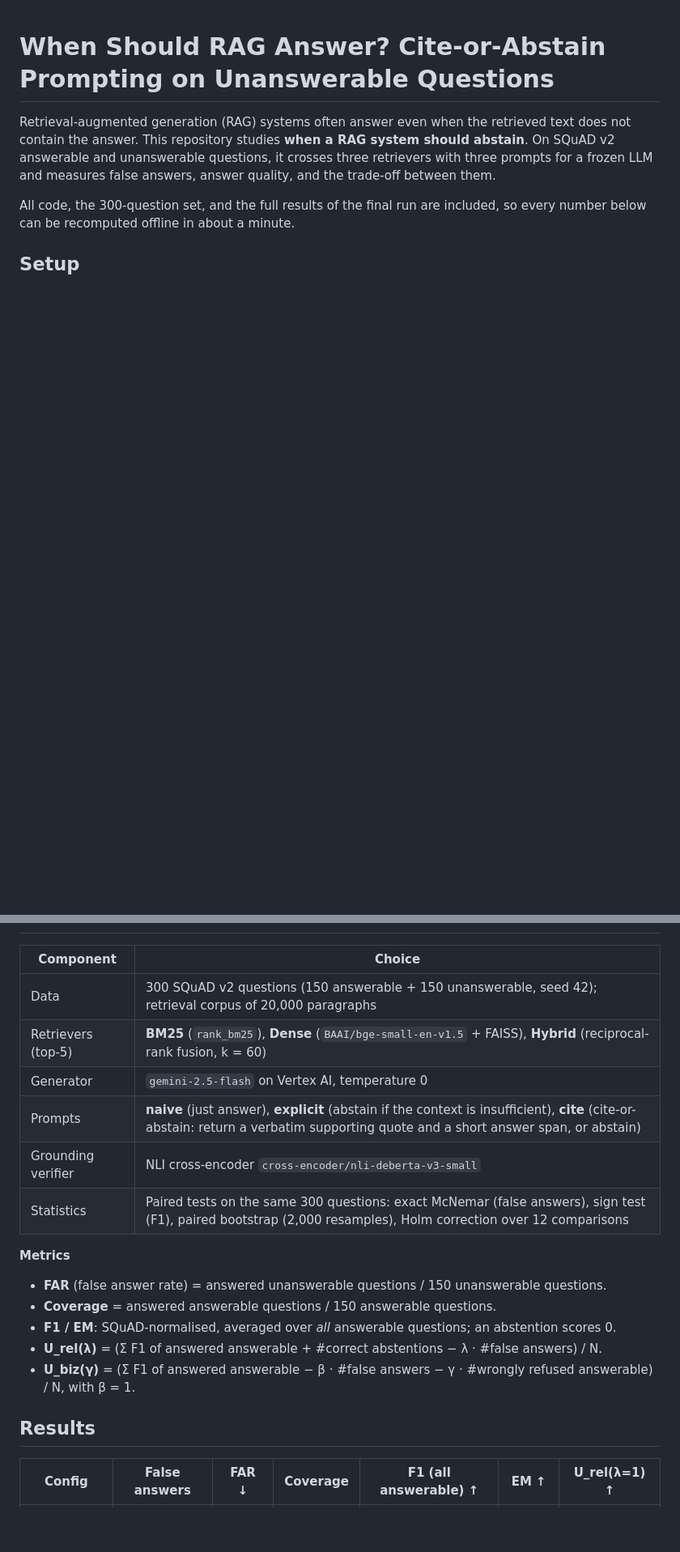
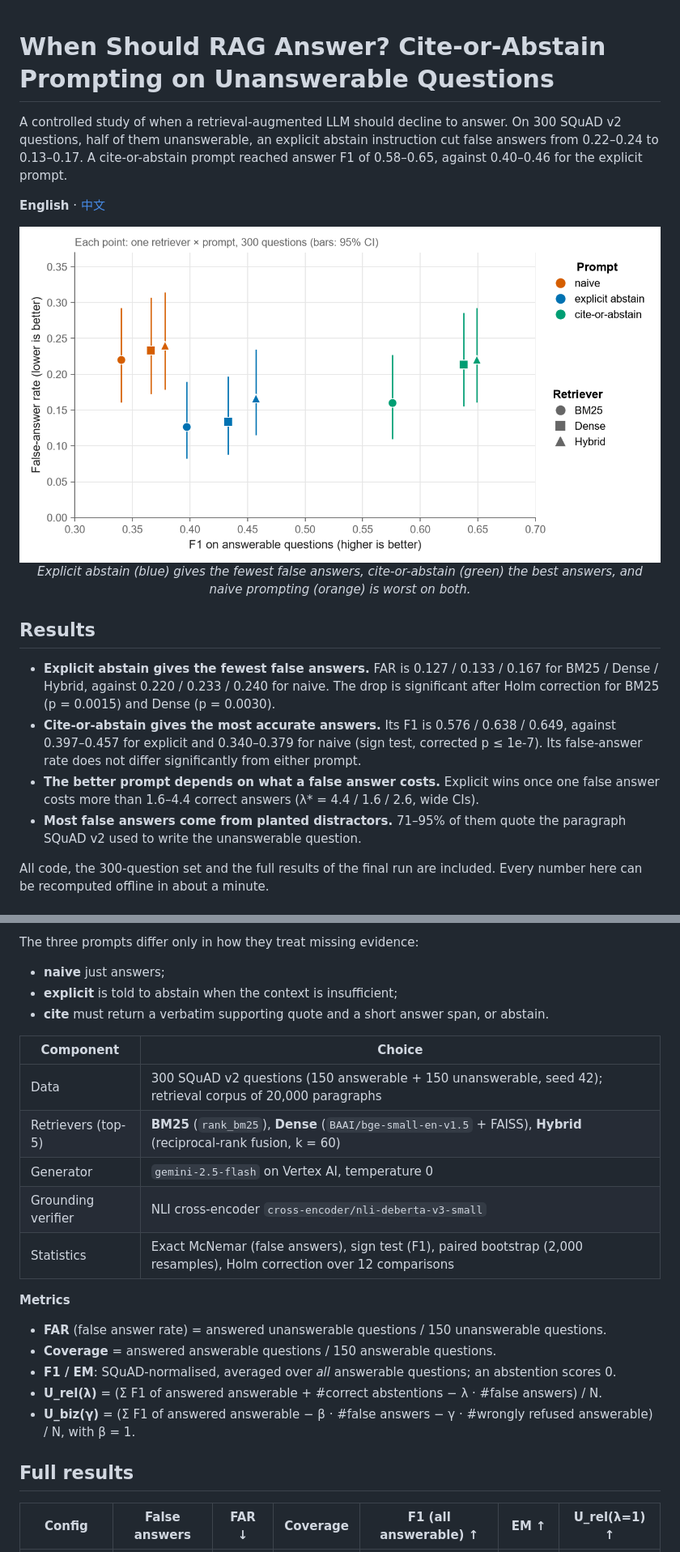
Before and after one commit to TJiewgnil/rag-cite-or-abstain, a Markdown page: README.md, 2 parts joined by grey strips. Shown at 81% size. GitHub-like rendering; pictures changed too: docs/images/far-f1-en.png (added); blank space fills up the shorter version.

```diff
--- a/README.md
+++ b/README.md
@@ -1,7 +1,20 @@
 # When Should RAG Answer? Cite-or-Abstain Prompting on Unanswerable Questions
 
-Retrieval-augmented generation (RAG) systems often answer even when the retrieved text does not contain the answer. This repository studies **when a RAG system should abstain**. On SQuAD v2 answerable and unanswerable questions, it crosses three retrievers with three prompts for a frozen LLM and measures false answers, answer quality, and the trade-off between them.
+A controlled study of when a retrieval-augmented LLM should decline to answer. On 300 SQuAD v2 questions, half of them unanswerable, an explicit abstain instruction cut false answers from 0.22–0.24 to 0.13–0.17. A cite-or-abstain prompt reached answer F1 of 0.58–0.65, against 0.40–0.46 for the explicit prompt.
 
-All code, the 300-question set, and the full results of the final run are included, so every number below can be recomputed offline in about a minute.
+**English** · [中文](README.zh-CN.md)
 
-## Setup
+<p align="center">
+  <img src="docs/images/far-f1-en.png" alt="Scatter plot of false-answer rate against F1 for nine retriever and prompt combinations, with 95% confidence intervals" width="860">
+  <br><em>Explicit abstain (blue) gives the fewest false answers, cite-or-abstain (green) the best answers, and naive prompting (orange) is worst on both.</em>
+</p>
+
+## Results
+
+- **Explicit abstain gives the fewest false answers.** FAR is 0.127 / 0.133 / 0.167 for BM25 / Dense / Hybrid, against 0.220 / 0.233 / 0.240 for naive. The drop is significant after Holm correction for BM25 (p = 0.0015) and Dense (p = 0.0030).
+- **Cite-or-abstain gives the most accurate answers.** Its F1 is 0.576 / 0.638 / 0.649, against 0.397–0.457 for explicit and 0.340–0.379 for naive (sign test, corrected p ≤ 1e-7). Its false-answer rate does not differ significantly from either prompt.
+- **The better prompt depends on what a false answer costs.** Explicit wins once one false answer costs more than 1.6–4.4 correct answers (λ* = 4.4 / 1.6 / 2.6, wide CIs).
+- **Most false answers come from planted distractors.** 71–95% of them quote the paragraph SQuAD v2 used to write the unanswerable question.
+
+All code, the 300-question set and the full results of the final run are included. Every number here can be recomputed offline in about a minute.
+
@@ -8,12 +36,15 @@ All code, the 300-question set, and the full results of the final run are includ
+The three prompts differ only in how they treat missing evidence:
+- **naive** just answers;
+- **explicit** is told to abstain when the context is insufficient;
+- **cite** must return a verbatim supporting quote and a short answer span, or abstain.
 
 | Component | Choice |
 |---|---|
 | Data | 300 SQuAD v2 questions (150 answerable + 150 unanswerable, seed 42); retrieval corpus of 20,000 paragraphs |
 | Retrievers (top-5) | **BM25** (`rank_bm25`), **Dense** (`BAAI/bge-small-en-v1.5` + FAISS), **Hybrid** (reciprocal-rank fusion, k = 60) |
 | Generator | `gemini-2.5-flash` on Vertex AI, temperature 0 |
-| Prompts | **naive** (just answer), **explicit** (abstain if the context is insufficient), **cite** (cite-or-abstain: return a verbatim supporting quote and a short answer span, or abstain) |
 | Grounding verifier | NLI cross-encoder `cross-encoder/nli-deberta-v3-small` |
-| Statistics | Paired tests on the same 300 questions: exact McNemar (false answers), sign test (F1), paired bootstrap (2,000 resamples), Holm correction over 12 comparisons |
+| Statistics | Exact McNemar (false answers), sign test (F1), paired bootstrap (2,000 resamples), Holm correction over 12 comparisons |
 
 **Metrics**
 
@@ -23,7 +54,7 @@ All code, the 300-question set, and the full results of the final run are includ
 - **U_rel(λ)** = (Σ F1 of answered answerable + #correct abstentions − λ · #false answers) / N.
 - **U_biz(γ)** = (Σ F1 of answered answerable − β · #false answers − γ · #wrongly refused answerable) / N, with β = 1.
 
-## Results
+## Full results
 
 | Config | False answers | FAR ↓ | Coverage | F1 (all answerable) ↑ | EM ↑ | U_rel(λ=1) ↑ |
 |---|---|---|---|---|---|---|
```
Also changed, not shown: other parts of README.md (+77 -45 lines), README.zh-CN.md (added, +206 -0 lines), docs/images/far-f1-zh.png (added), docs/images/tradeoff-en.png (added), docs/images/tradeoff-zh.png (added), 1 other file.
